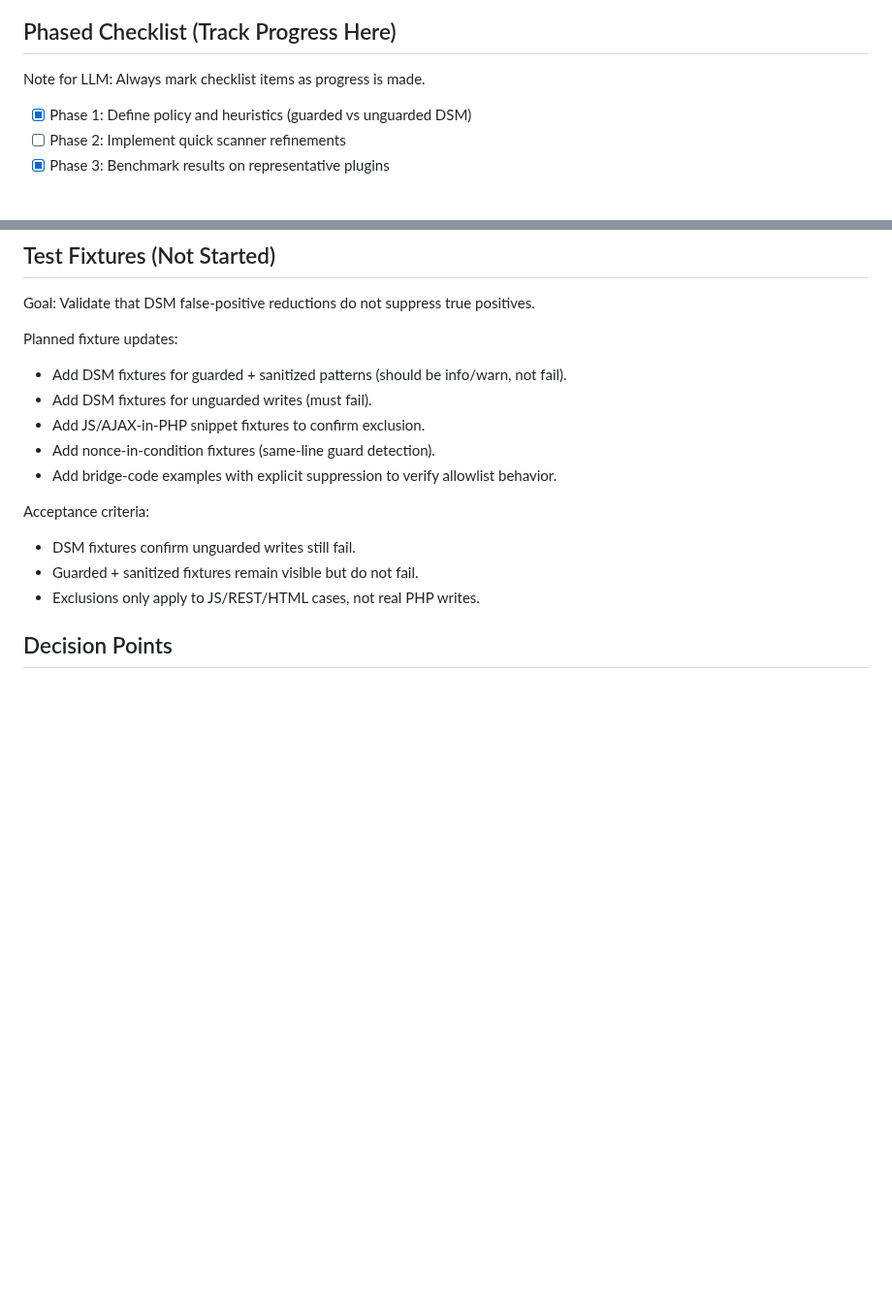
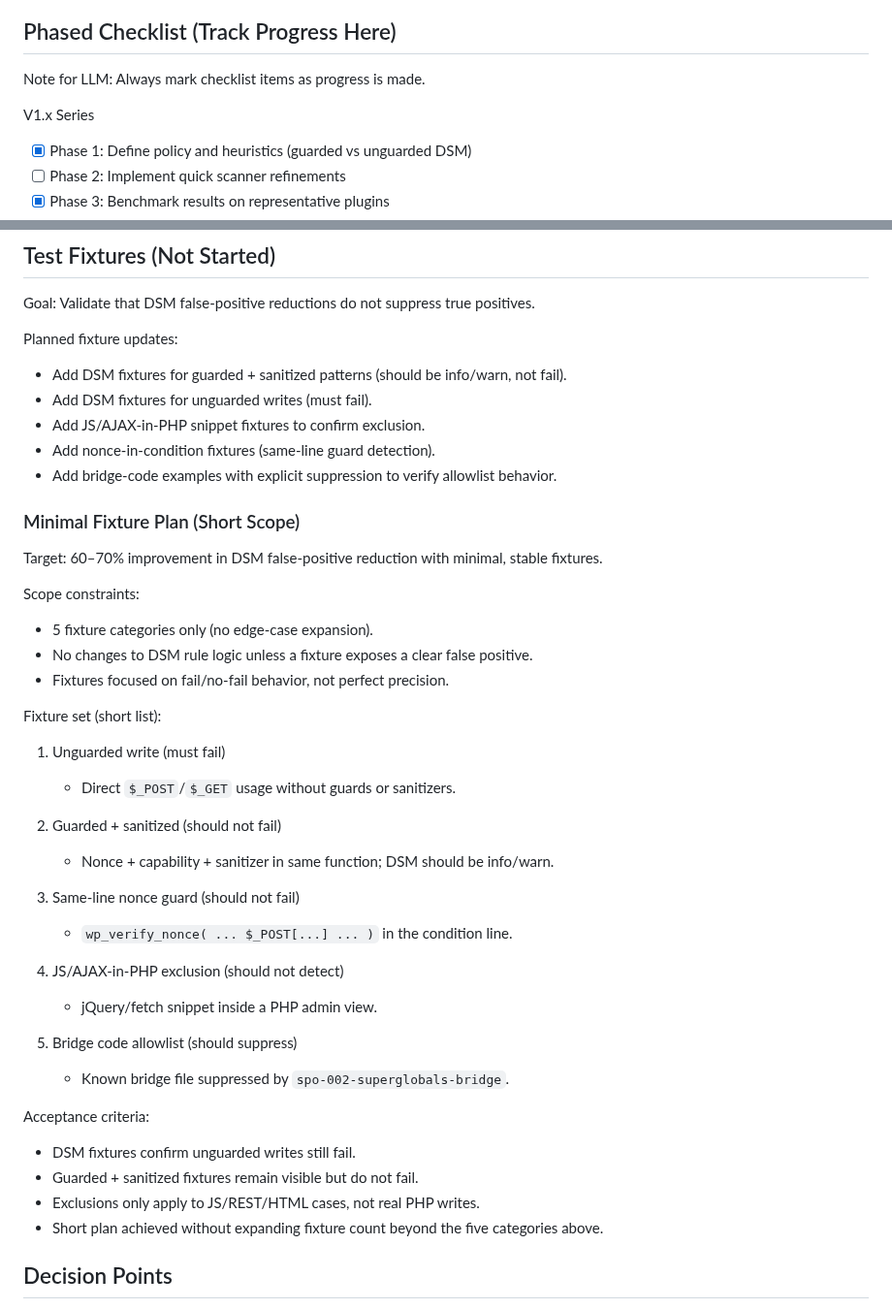
Before and after one commit to Hypercart-Dev-Tools/WP-Code-Check, a Markdown page: PROJECT/2-WORKING/P1-IRL-DSM-FP-01.md, 2 parts joined by grey strips. Shown at 97% size. Drawn GitHub-style; blank space fills up the shorter version.

```diff
--- a/PROJECT/2-WORKING/P1-IRL-DSM-FP-01.md
+++ b/PROJECT/2-WORKING/P1-IRL-DSM-FP-01.md
@@ -26,6 +26,7 @@ Reduce DSM false positives by ~5–20% while keeping the rule loud on genuine ri
 
 Note for LLM: Always mark checklist items as progress is made.
 
+V1.x Series
 - [x] Phase 1: Define policy and heuristics (guarded vs unguarded DSM)
 - [ ] Phase 2: Implement quick scanner refinements
 - [x] Phase 3: Benchmark results on representative plugins
@@ -241,11 +242,39 @@ Planned fixture updates:
 - Add nonce-in-condition fixtures (same-line guard detection).
 - Add bridge-code examples with explicit suppression to verify allowlist behavior.
 
+### Minimal Fixture Plan (Short Scope)
+
+Target: 60–70% improvement in DSM false-positive reduction with minimal, stable fixtures.
+
+Scope constraints:
+
+- 5 fixture categories only (no edge-case expansion).
+- No changes to DSM rule logic unless a fixture exposes a clear false positive.
+- Fixtures focused on fail/no-fail behavior, not perfect precision.
+
+Fixture set (short list):
+
+1. Unguarded write (must fail)
+   - Direct `$_POST`/`$_GET` usage without guards or sanitizers.
+
+2. Guarded + sanitized (should not fail)
+   - Nonce + capability + sanitizer in same function; DSM should be info/warn.
+
+3. Same-line nonce guard (should not fail)
+   - `wp_verify_nonce( ... $_POST[...] ... )` in the condition line.
+
+4. JS/AJAX-in-PHP exclusion (should not detect)
+   - jQuery/fetch snippet inside a PHP admin view.
+
+5. Bridge code allowlist (should suppress)
+   - Known bridge file suppressed by `spo-002-superglobals-bridge`.
+
 Acceptance criteria:
 
 - DSM fixtures confirm unguarded writes still fail.
 - Guarded + sanitized fixtures remain visible but do not fail.
 - Exclusions only apply to JS/REST/HTML cases, not real PHP writes.
+- Short plan achieved without expanding fixture count beyond the five categories above.
 
 ## Decision Points
 
```
